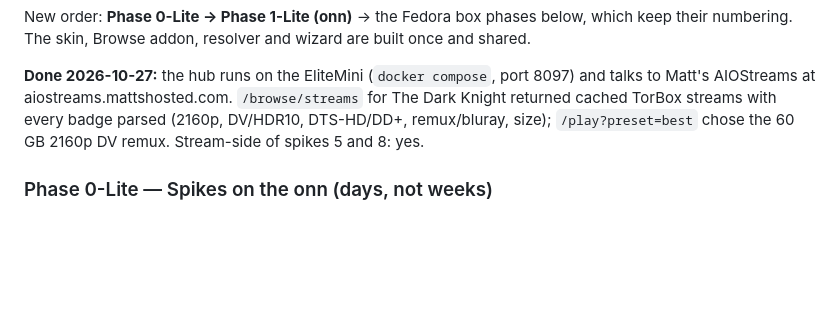
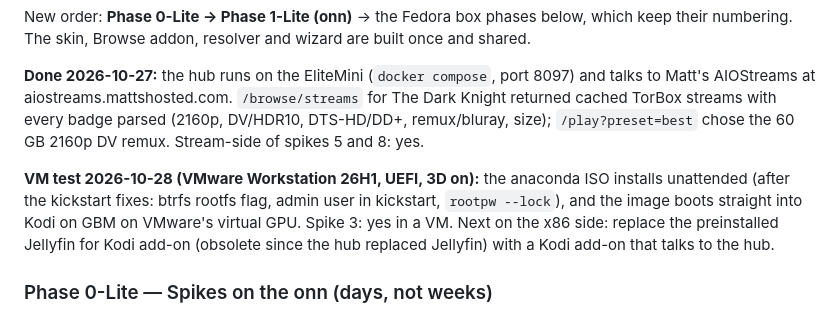
Before and after one commit to TheFactor1/media-box, a Markdown page: PLAN.md, the part around the change. GitHub-like rendering; blank space fills up the shorter version.

Commit message:
Plan: VM boots to Kodi on GBM
Co-Authored-By: Claude Opus 5.5 <noreply@anthropic.com>

```diff
--- a/PLAN.md
+++ b/PLAN.md
@@ -190,6 +190,8 @@ New order: **Phase 0-Lite → Phase 1-Lite (onn)** → the Fedora box phases bel
 
 **Done 2026-10-27:** the hub runs on the EliteMini (`docker compose`, port 8097) and talks to Matt's AIOStreams at aiostreams.mattshosted.com. `/browse/streams` for The Dark Knight returned cached TorBox streams with every badge parsed (2160p, DV/HDR10, DTS-HD/DD+, remux/bluray, size); `/play?preset=best` chose the 60 GB 2160p DV remux. Stream-side of spikes 5 and 8: yes.
 
+**VM test 2026-10-28 (VMware Workstation 26H1, UEFI, 3D on):** the anaconda ISO installs unattended (after the kickstart fixes: btrfs rootfs flag, admin user in kickstart, `rootpw --lock`), and the image boots straight into Kodi on GBM on VMware's virtual GPU. Spike 3: yes in a VM. Next on the x86 side: replace the preinstalled Jellyfin for Kodi add-on (obsolete since the hub replaced Jellyfin) with a Kodi add-on that talks to the hub.
+
 ### Phase 0-Lite — Spikes on the onn (days, not weeks)
 1. ADB: disable `launcherx` and friends on the onn's current Google TV build; confirm Settings is still reachable (from our launcher or a Kodi menu item) and the box survives a reboot and a Google update.
 2. Our launcher APK: HOME intent → start Kodi; boot lands in Kodi; Home button returns to Kodi; killing Kodi brings it back within 2 s.
```
